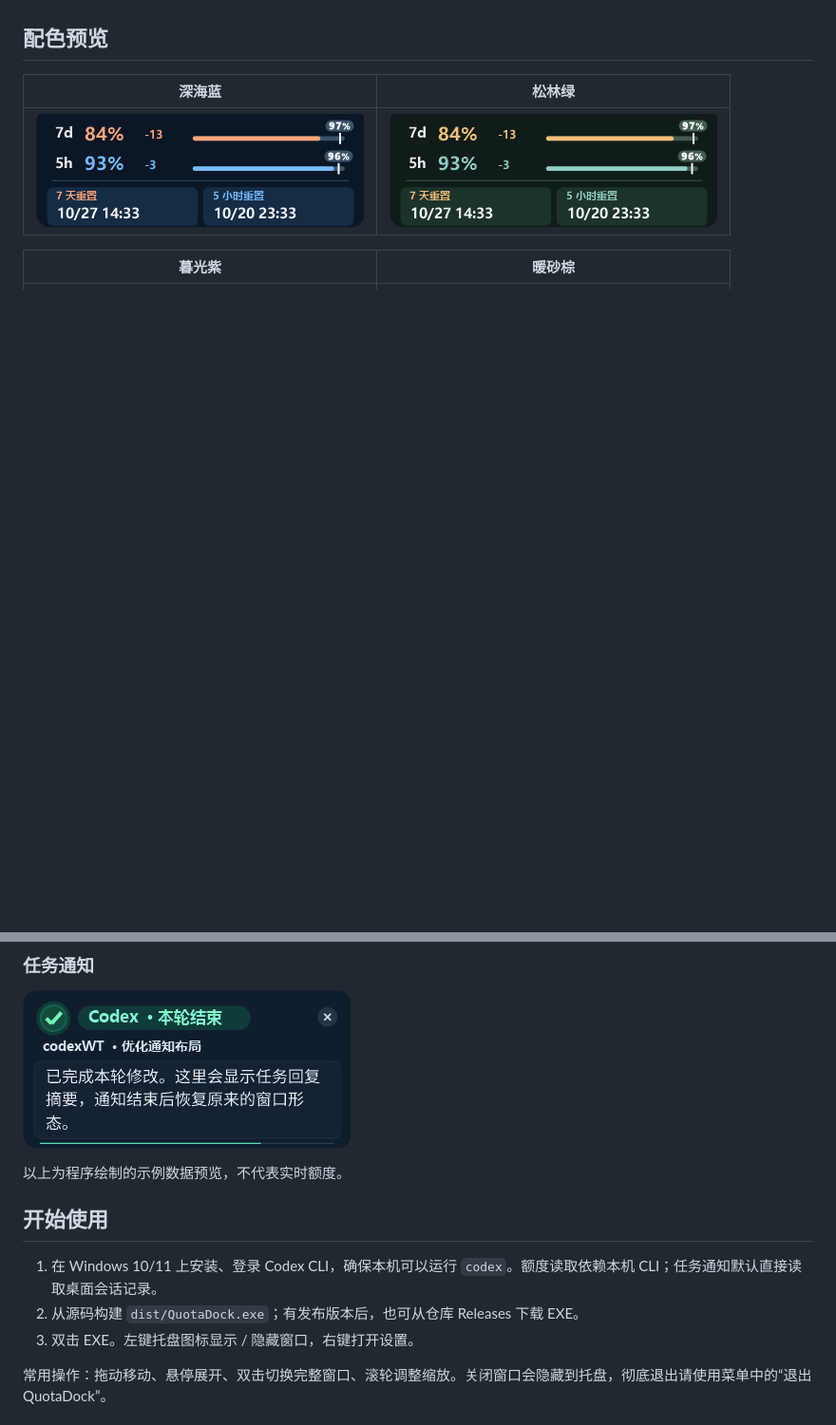
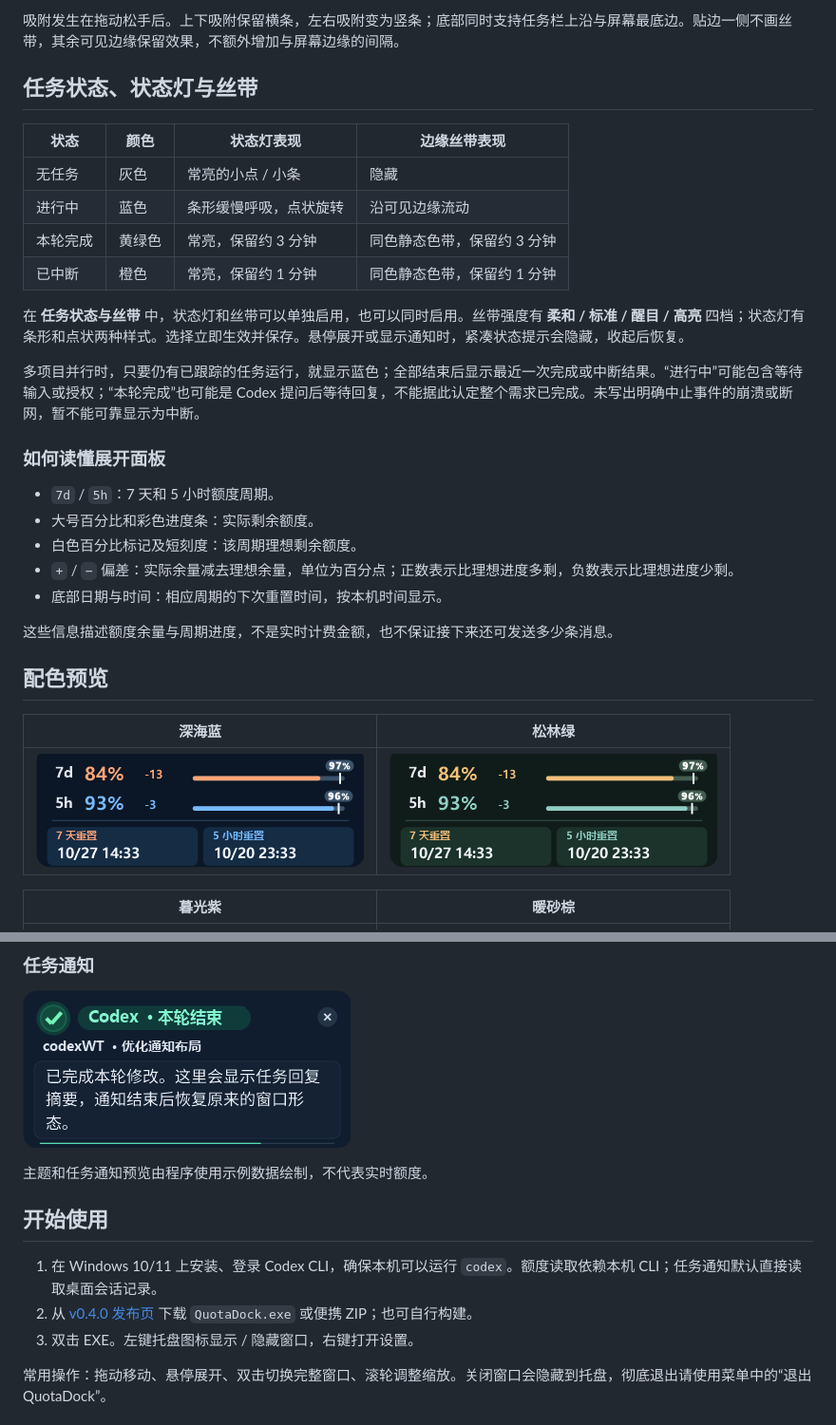
Before and after one commit to yanhuigang173/QuotaDock, a Markdown page: README.md, 2 parts joined by grey strips. Shown at 95% size. Rendered like a GitHub page; blank space fills up the shorter version.

```diff
--- a/README.md
+++ b/README.md
@@ -19,3 +56,27 @@ Rust · Win32 · GDI+ · Windows 10/11 · MIT
+吸附发生在拖动松手后。上下吸附保留横条，左右吸附变为竖条；底部同时支持任务栏上沿与屏幕最底边。贴边一侧不画丝带，其余可见边缘保留效果，不额外增加与屏幕边缘的间隔。
+
+## 任务状态、状态灯与丝带
+
+| 状态 | 颜色 | 状态灯表现 | 边缘丝带表现 |
+| --- | --- | --- | --- |
+| 无任务 | 灰色 | 常亮的小点 / 小条 | 隐藏 |
+| 进行中 | 蓝色 | 条形缓慢呼吸，点状旋转 | 沿可见边缘流动 |
+| 本轮完成 | 黄绿色 | 常亮，保留约 3 分钟 | 同色静态色带，保留约 3 分钟 |
+| 已中断 | 橙色 | 常亮，保留约 1 分钟 | 同色静态色带，保留约 1 分钟 |
+
+在 **任务状态与丝带** 中，状态灯和丝带可以单独启用，也可以同时启用。丝带强度有 **柔和 / 标准 / 醒目 / 高亮** 四档；状态灯有条形和点状两种样式。选择立即生效并保存。悬停展开或显示通知时，紧凑状态提示会隐藏，收起后恢复。
+
+多项目并行时，只要仍有已跟踪的任务运行，就显示蓝色；全部结束后显示最近一次完成或中断结果。“进行中”可能包含等待输入或授权；“本轮完成”也可能是 Codex 提问后等待回复，不能据此认定整个需求已完成。未写出明确中止事件的崩溃或断网，暂不能可靠显示为中断。
+
+### 如何读懂展开面板
+
+- `7d` / `5h`：7 天和 5 小时额度周期。
+- 大号百分比和彩色进度条：实际剩余额度。
+- 白色百分比标记及短刻度：该周期理想剩余额度。
+- `+` / `−` 偏差：实际余量减去理想余量，单位为百分点；正数表示比理想进度多剩，负数表示比理想进度少剩。
+- 底部日期与时间：相应周期的下次重置时间，按本机时间显示。
+
+这些信息描述额度余量与周期进度，不是实时计费金额，也不保证接下来还可发送多少条消息。
 
 ## 配色预览
 
@@ -31,12 +92,12 @@ Rust · Win32 · GDI+ · Windows 10/11 · MIT
 
 ![任务通知](docs/images/theme-default-notice.png)
 
-以上为程序绘制的示例数据预览，不代表实时额度。
+主题和任务通知预览由程序使用示例数据绘制，不代表实时额度。
 
 ## 开始使用
 
 1. 在 Windows 10/11 上安装、登录 Codex CLI，确保本机可以运行 `codex`。额度读取依赖本机 CLI；任务通知默认直接读取桌面会话记录。
-2. 从源码构建 `dist/QuotaDock.exe`；有发布版本后，也可从仓库 Releases 下载 EXE。
+2. 从 [v0.4.0 发布页](https://github.com/yanhuigang173/QuotaDock/releases/tag/v0.4.0) 下载 `QuotaDock.exe` 或便携 ZIP；也可自行构建。
 3. 双击 EXE。左键托盘图标显示 / 隐藏窗口，右键打开设置。
 
 常用操作：拖动移动、悬停展开、双击切换完整窗口、滚轮调整缩放。关闭窗口会隐藏到托盘，彻底退出请使用菜单中的“退出 QuotaDock”。
```
Also changed, not shown: other parts of README.md (+37 -0 lines), CHANGELOG.md (+2 -2 lines), docs/RELEASE-v0.4.0.md (added, +39 -0 lines), docs/images/edge-horizontal-live.png (added), docs/images/edge-vertical-live.png (added).
